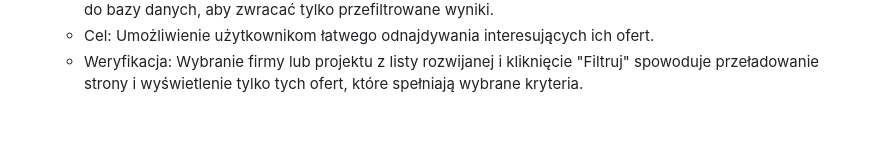
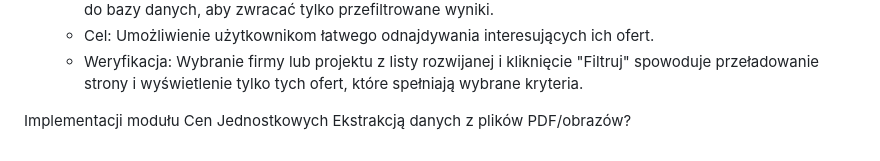
Before and after one commit to pawelpalicki/SubBase, a Markdown page: development_plan.md, the part around one of its changes. Drawn GitHub-style; blank space fills up the shorter version.

Commit message:
zapisano plan w plikach

```diff
--- a/development_plan.md
+++ b/development_plan.md
@@ -95,3 +95,7 @@ Faza 2: Moduł Ofert - Pełna Integracja z Interfejsem Użytkownika
        * Cel: Umożliwienie użytkownikom łatwego odnajdywania interesujących ich ofert.
        * Weryfikacja: Wybranie firmy lub projektu z listy rozwijanej i kliknięcie "Filtruj" spowoduje przeładowanie strony i wyświetlenie tylko
          tych ofert, które spełniają wybrane kryteria.
+
+
+Implementacji modułu Cen Jednostkowych
+Ekstrakcją danych z plików PDF/obrazów?
```
Also changed, not shown: other parts of development_plan.md (+1 -1 lines), paln.md (added, +217 -0 lines).
